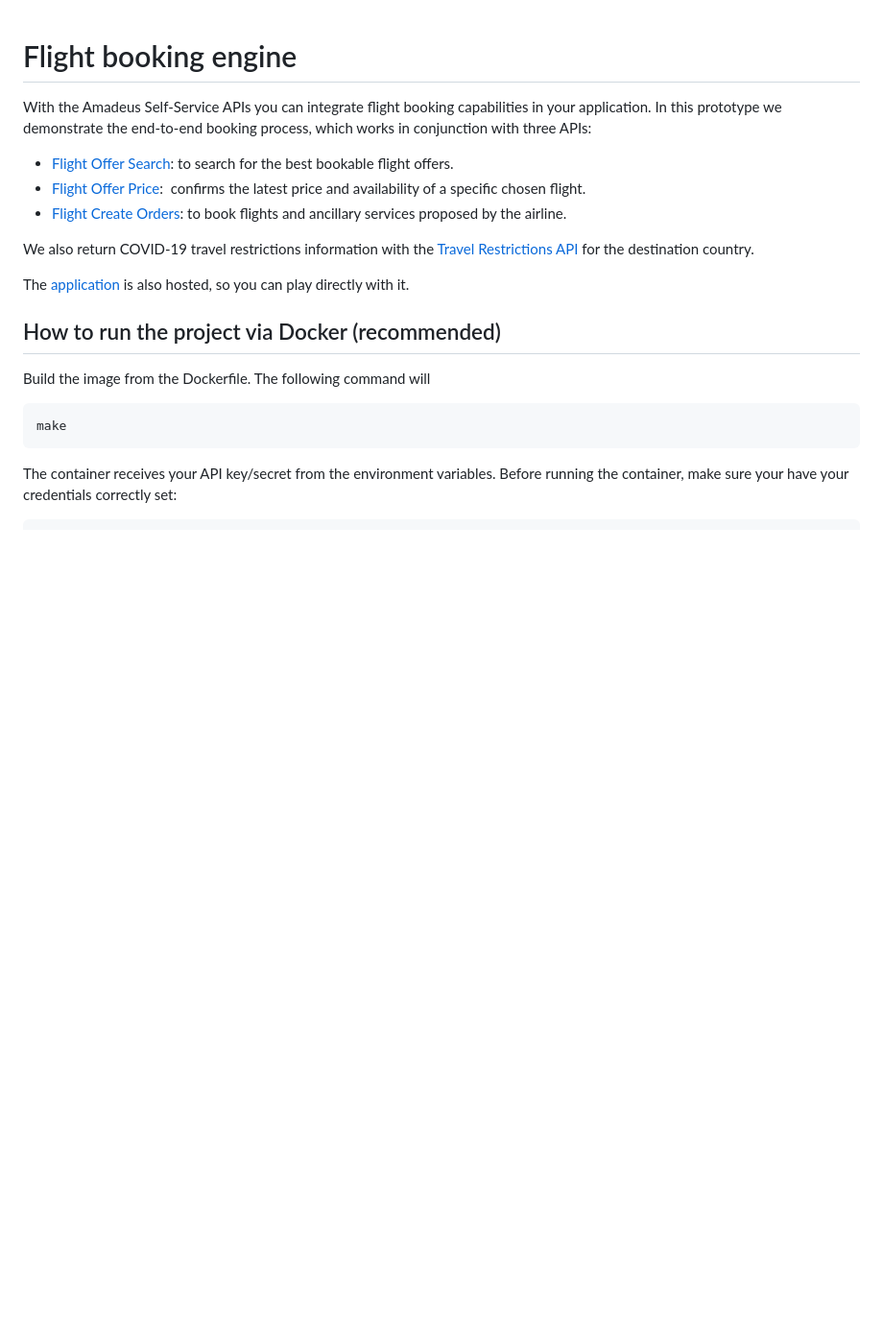
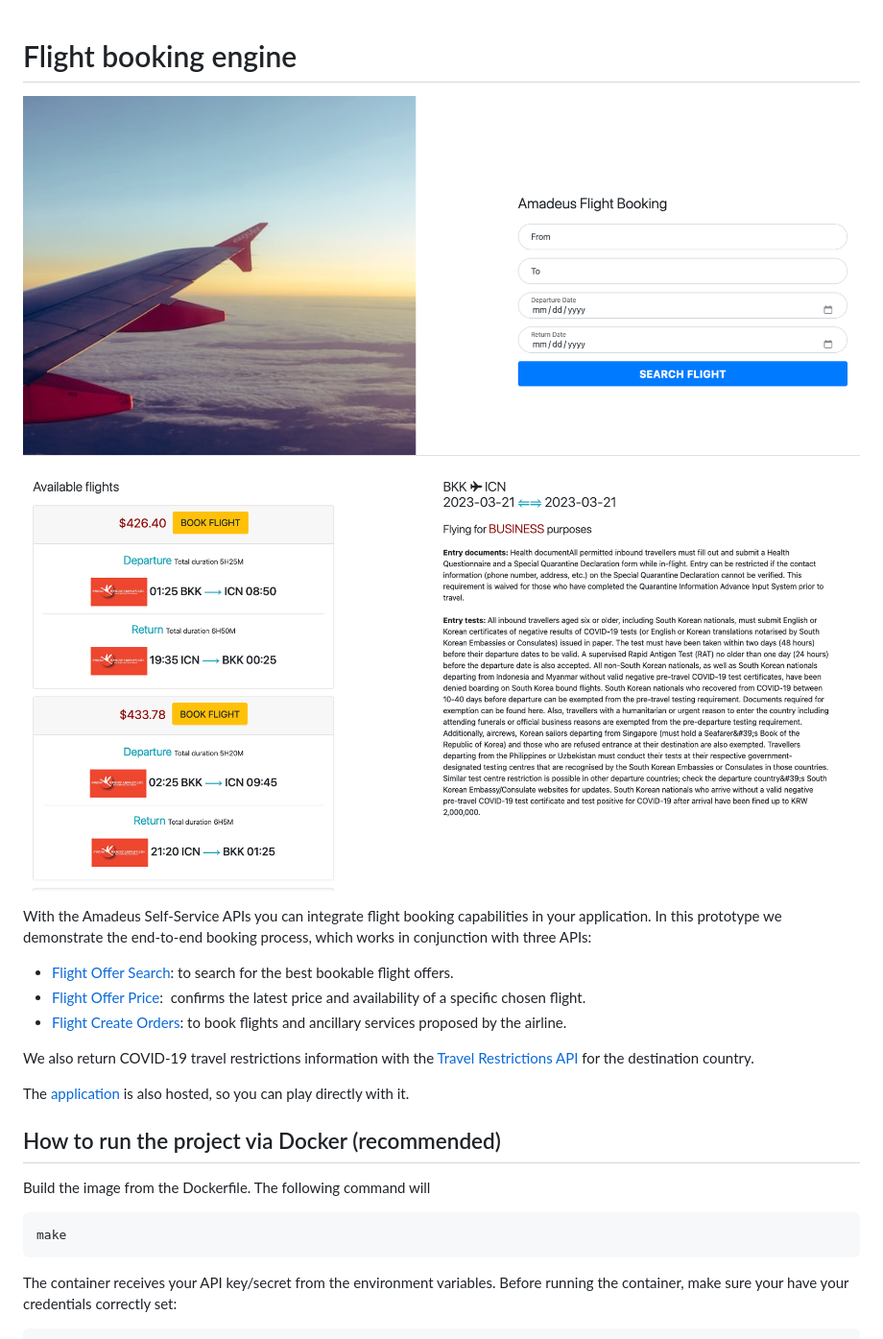
Before and after one commit to amadeus4dev/amadeus-flight-booking-django, a Markdown page: README.md, the part around the change printed below. Shown: that part at 96% size. Drawn GitHub-style; pictures changed too: amadeus_demo_api/screenshots/amadeus-flight-booking-django-2.png (added), amadeus_demo_api/screenshots/amadeus-flight-booking-django.png (added); blank space fills up the shorter version.

Commit message:
update link, screenshots

```diff
--- a/README.md
+++ b/README.md
@@ -1,4 +1,7 @@
 # Flight booking engine
+
+![](amadeus_demo_api/screenshots/amadeus-flight-booking-django.png)
+![](amadeus_demo_api/screenshots/amadeus-flight-booking-django-2.png)
 
 With the Amadeus Self-Service APIs you can integrate flight booking capabilities in your application. In this prototype we demonstrate the end-to-end booking process, which works in conjunction with three APIs:
 * [Flight Offer Search](https://developers.amadeus.com/self-service/category/air/api-doc/flight-offers-search): to search for the best bookable flight offers.
```
Also changed, not shown: other parts of README.md (+1 -1 lines).
